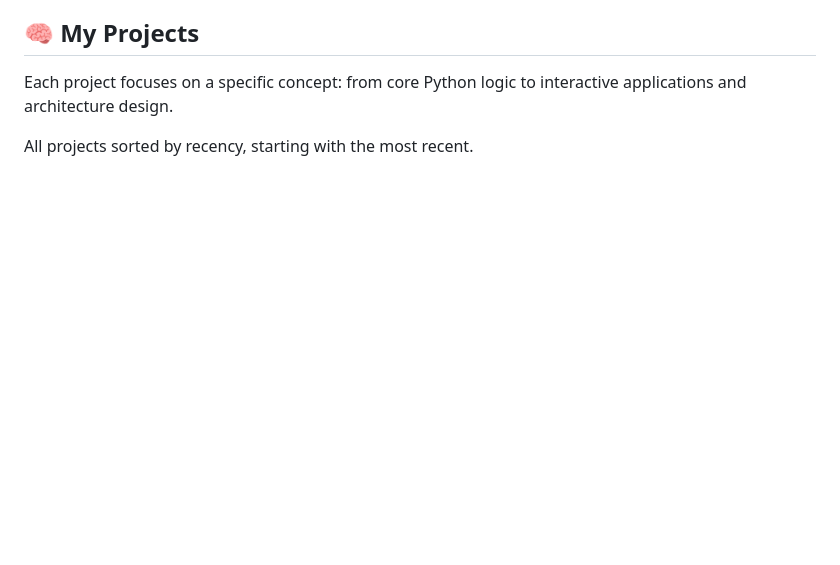
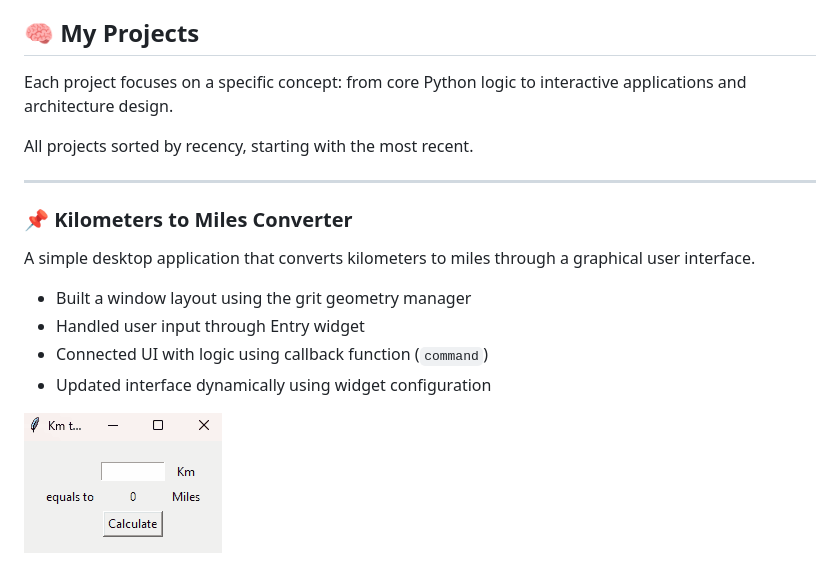
Before and after one commit to iamtwoot/python-projects, a Markdown page: README.md, the part around one of its changes. Rendered like a GitHub page; pictures changed too: readme_data/km_to_miles_calc_01.gif (added); blank space fills up the shorter version.

```diff
--- a/README.md
+++ b/README.md
@@ -16,3 +16,17 @@
 Each project focuses on a specific concept: from core Python logic to interactive applications and architecture design.
 
 All projects sorted by recency, starting with the most recent.
+
+---
+
+### 📌 Kilometers to Miles Converter
+
+A simple desktop application that converts kilometers to miles through a graphical user interface.
+
+- Built a window layout using the grit geometry manager
+- Handled user input through Entry widget
+- Connected UI with logic using callback function (`command`)
+- Updated interface dynamically using widget configuration
+
+![km_to_miles_calc_01](readme_data/km_to_miles_calc_01.gif)
+
```
Also changed, not shown: other parts of README.md (+1 -0 lines).
